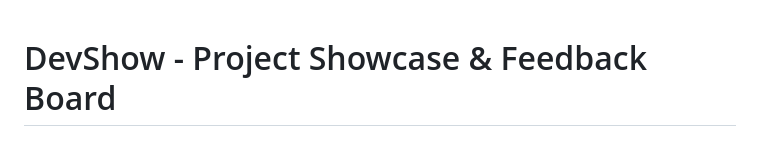
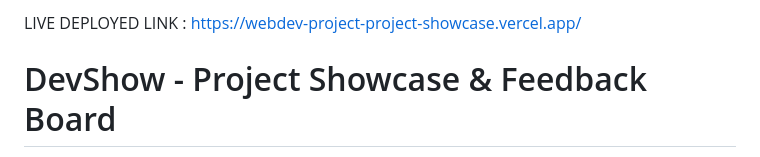
Before and after one commit to vidhiagrawal2507-rgb/webdev-project, a Markdown page: README.md, the part around the change. Drawn GitHub-style.

```diff
--- a/README.md
+++ b/README.md
@@ -1,3 +1,5 @@
+LIVE DEPLOYED LINK : https://webdev-project-project-showcase.vercel.app/
+
 # DevShow - Project Showcase & Feedback Board
 
 A beginner-friendly, minimal, and premium Project Showcase and Feedback Board built purely with standard web technologies. This application allows users to submit their projects, browse a feed of community projects, like them, and leave comments—all without needing a backend or database.
```
